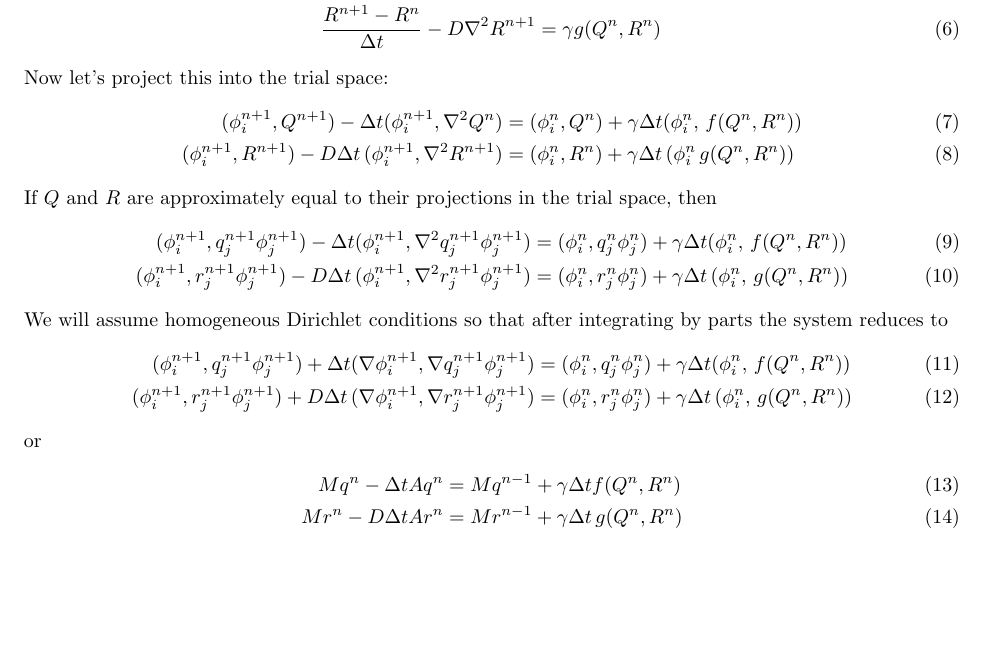
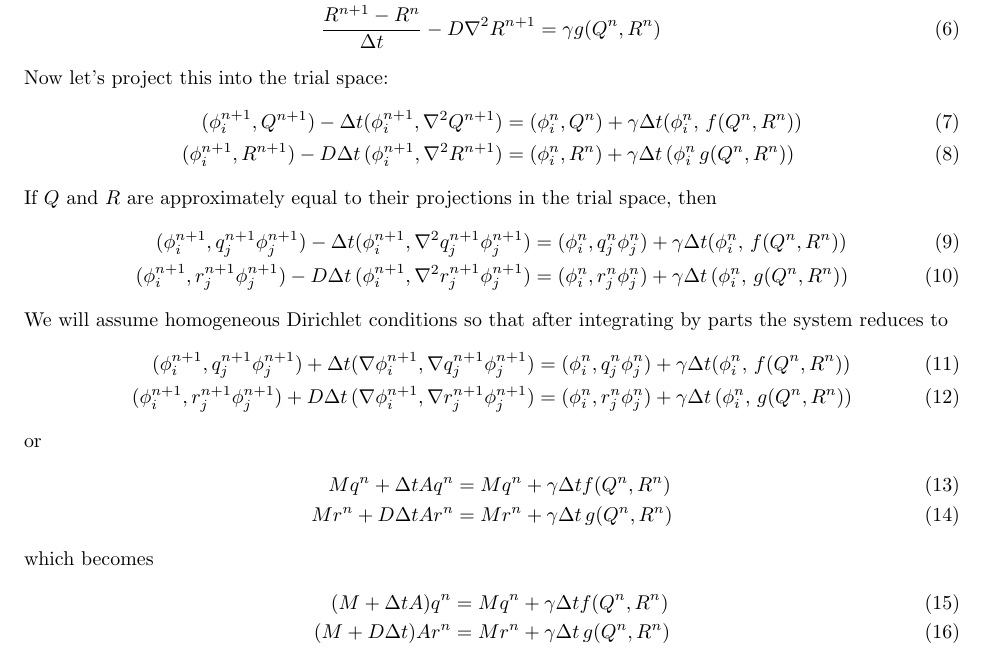
Before and after one commit to aiden-huffman/reactionDiffusion, a LaTeX document (latex/main.tex): part of the page, cut so that both start at the same text, the shorter picture padded with empty space. Compiled offline with pdfLaTeX.

Commit message:
Couple more typos

```diff
--- a/latex/main.tex
+++ b/latex/main.tex
@@ -35,7 +35,7 @@ down by one:
 \end{align}
 Now let's project this into the trial space:
 \begin{align}
-    (\phi_i^{n+1}, Q^{n+1}) - \Delta t (\phi_i^{n+1}, \nabla^2 Q^n)
+    (\phi_i^{n+1}, Q^{n+1}) - \Delta t (\phi_i^{n+1}, \nabla^2 Q^{n+1})
     &= (\phi_i^n, Q^{n}) + \gamma \Delta t (\phi_i^{n},\, f(Q^{n}, R^{n}))\\
     (\phi_i^{n+1}, R^{n+1}) - D\Delta t\, (\phi_i^{n+1},\nabla^2 R^{n+1})
     &= (\phi_i^n, R^{n}) + \gamma \Delta t\, (\phi_i^{n}\, g(Q^{n}, R^{n}))
@@ -58,10 +58,17 @@ parts the system reduces to
 \end{align}
 or
 \begin{align}
-    Mq^n - \Delta t Aq^n
-    &= Mq^{n-1} + \gamma \Delta t f(Q^{n}, R^{n})\\
-    Mr^n - D\Delta t Ar^n
-    &= Mr^{n-1} + \gamma \Delta t\, g(Q^{n}, R^{n})
+    Mq^n + \Delta t Aq^n
+    &= Mq^{n} + \gamma \Delta t f(Q^{n}, R^{n})\\
+    Mr^n + D\Delta t Ar^n
+    &= Mr^{n} + \gamma \Delta t\, g(Q^{n}, R^{n})
+\end{align}
+which becomes
+\begin{align}
+    (M + \Delta t A)q^n
+    &= Mq^{n} + \gamma \Delta t f(Q^{n}, R^{n})\\
+    (M + D\Delta t) Ar^n
+    &= Mr^{n} + \gamma \Delta t\, g(Q^{n}, R^{n})
 \end{align}
 
 \end{document}
```
